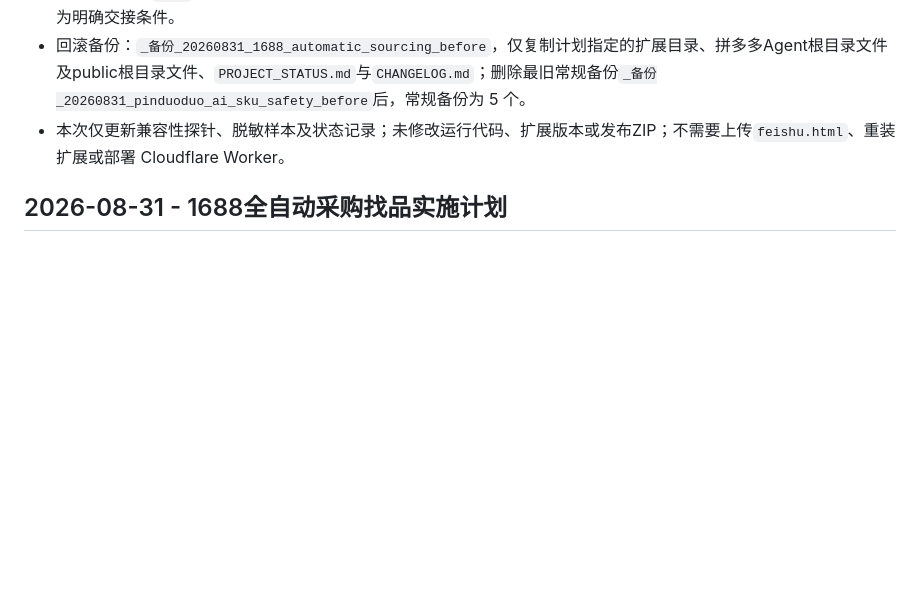
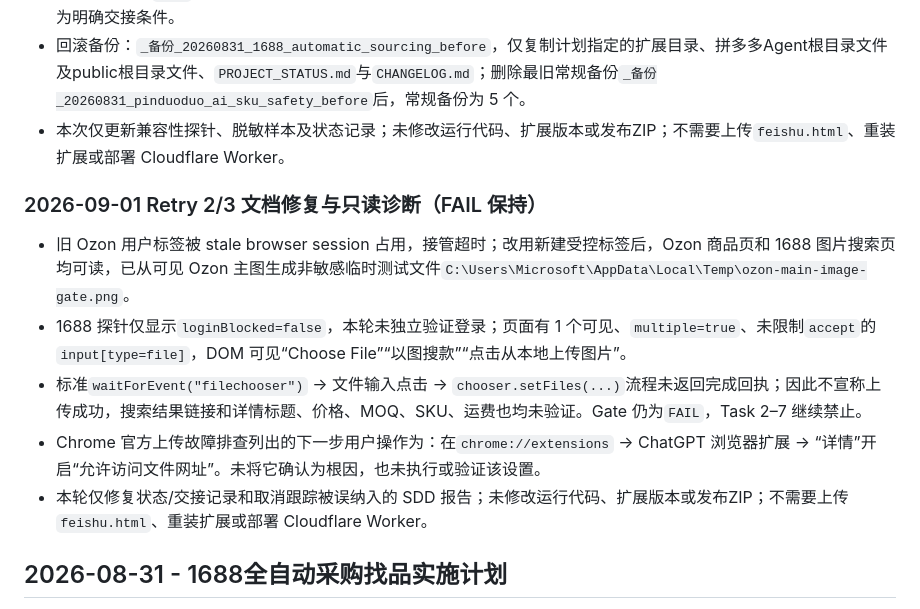
Before and after one commit to yehui1285-tech/ozon, a Markdown page: CHANGELOG.md, the part around the change. Rendered like a GitHub page; blank space fills up the shorter version.

Commit message:
docs: record 1688 gate retry

```diff
--- a/CHANGELOG.md
+++ b/CHANGELOG.md
@@ -12,6 +12,14 @@
 - 结论为硬闸门`FAIL`，不得启动 Task 2–7、不得增加登录/验证或浏览器安全策略绕过方案；Task 8 必须将该阻断项作为明确交接条件。
 - 回滚备份：`_备份_20260831_1688_automatic_sourcing_before`，仅复制计划指定的扩展目录、拼多多Agent根目录文件及public根目录文件、`PROJECT_STATUS.md`与`CHANGELOG.md`；删除最旧常规备份`_备份_20260831_pinduoduo_ai_sku_safety_before`后，常规备份为 5 个。
 - 本次仅更新兼容性探针、脱敏样本及状态记录；未修改运行代码、扩展版本或发布ZIP；不需要上传`feishu.html`、重装扩展或部署 Cloudflare Worker。
+
+### 2026-09-01 Retry 2/3 文档修复与只读诊断（FAIL 保持）
+
+- 旧 Ozon 用户标签被 stale browser session 占用，接管超时；改用新建受控标签后，Ozon 商品页和 1688 图片搜索页均可读，已从可见 Ozon 主图生成非敏感临时测试文件`C:\Users\Microsoft\AppData\Local\Temp\ozon-main-image-gate.png`。
+- 1688 探针仅显示`loginBlocked=false`，本轮未独立验证登录；页面有 1 个可见、`multiple=true`、未限制`accept`的`input[type=file]`，DOM 可见“Choose File”“以图搜款”“点击从本地上传图片”。
+- 标准`waitForEvent("filechooser")` → 文件输入点击 → `chooser.setFiles(...)`流程未返回完成回执；因此不宣称上传成功，搜索结果链接和详情标题、价格、MOQ、SKU、运费也均未验证。Gate 仍为`FAIL`，Task 2–7 继续禁止。
+- Chrome 官方上传故障排查列出的下一步用户操作为：在`chrome://extensions` → ChatGPT 浏览器扩展 → “详情”开启“允许访问文件网址”。未将它确认为根因，也未执行或验证该设置。
+- 本轮仅修复状态/交接记录和取消跟踪被误纳入的 SDD 报告；未修改运行代码、扩展版本或发布ZIP；不需要上传`feishu.html`、重装扩展或部署 Cloudflare Worker。
 
 ## 2026-08-31 - 1688全自动采购找品实施计划
 
```
Also changed, not shown: PROJECT_STATUS.md (+2 -0 lines), 1 other file.
